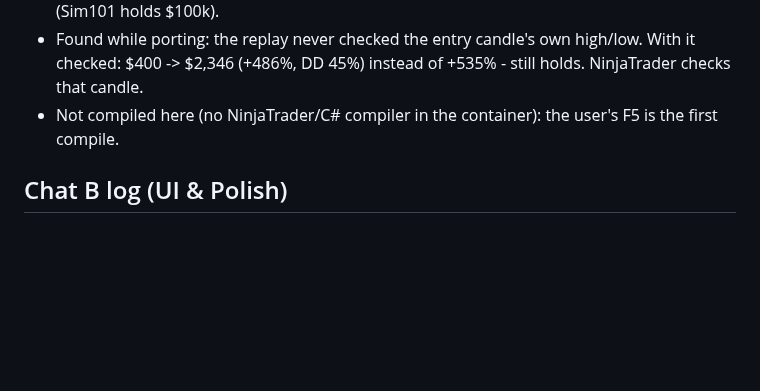
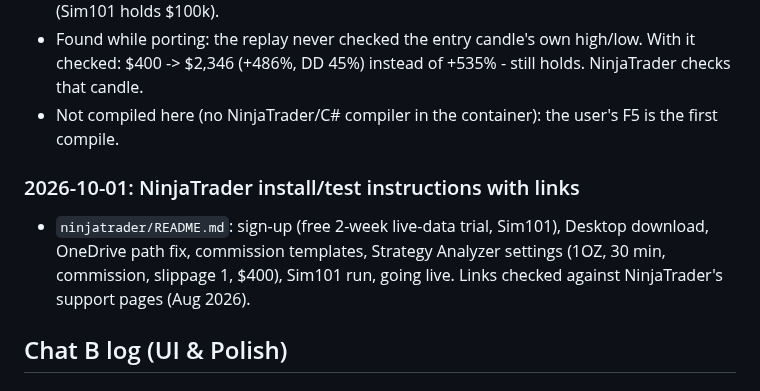
Before and after one commit to jokingtim24688/Trading-Bot, a Markdown page: Progress.md, the part around the change. Rendered like a GitHub page; blank space fills up the shorter version.

```diff
--- a/Progress.md
+++ b/Progress.md
@@ -1314,6 +1314,11 @@ Each chat writes only in its own section below, and adds new entries just above
   $400 -> $2,346 (+486%, DD 45%) instead of +535% - still holds. NinjaTrader checks that candle.
 - Not compiled here (no NinjaTrader/C# compiler in the container): the user's F5 is the first compile.
 
+### 2026-10-01: NinjaTrader install/test instructions with links
+- `ninjatrader/README.md`: sign-up (free 2-week live-data trial, Sim101), Desktop download, OneDrive
+  path fix, commission templates, Strategy Analyzer settings (1OZ, 30 min, commission, slippage 1,
+  $400), Sim101 run, going live. Links checked against NinjaTrader's support pages (Aug 2026).
+
 <!-- Chat A: add new entries above this line -->
 
 ## Chat B log (UI & Polish)
```
Also changed, not shown: ninjatrader/README.md (+33 -12 lines).
